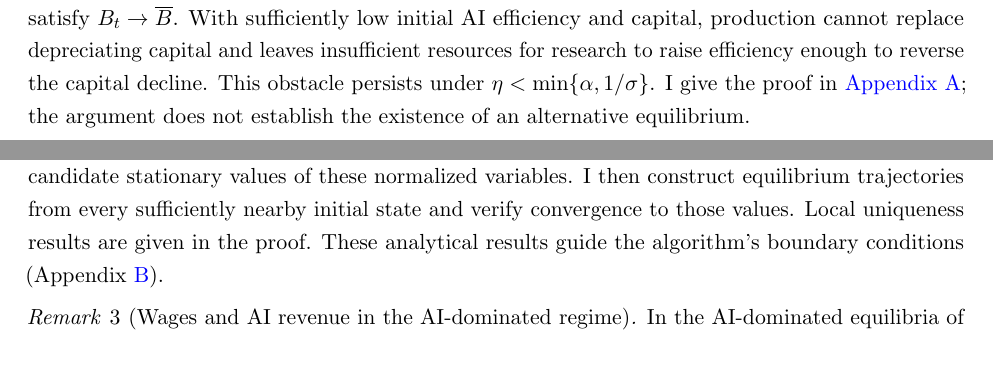
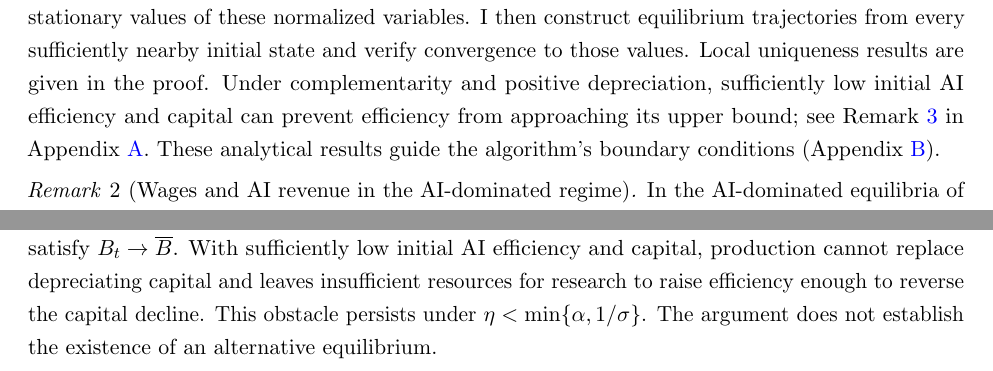
Before and after one commit to oliverpardo1979/ai-growth-and-labor, a LaTeX paper (main_rewrite.tex, which reads sections_rewrite/04_equilibrium_regimes.tex, sections_rewrite/appendix_finite_frontier.tex): two parts of pages 15 and 16 of 77 before the commit and two parts of pages 16 and 52 of 78 after it, joined at a grey line, cut so that both start at the same text. Compiled offline with pdfLaTeX.

Commit message:
Move initial-condition obstruction to the proofs appendix

```diff
--- a/sections_rewrite/04_equilibrium_regimes.tex
+++ b/sections_rewrite/04_equilibrium_regimes.tex
@@ -143,15 +140,3 @@ Suppose $\sigma<1$ and $\delta>0$. For any $\overline B<\infty$,
-including $\overline B>\mathcal B(\sigma)$, there is a nonempty open set
-of initial states from which no equilibrium can satisfy
-$B_t\to\overline B$. With sufficiently low initial AI efficiency and
-capital, production cannot replace depreciating capital and leaves
-insufficient resources for research to raise efficiency enough to reverse
-the capital decline. This obstacle persists under
-$\eta<\min\{\alpha,1/\sigma\}$.
-I give the proof in
-\hyperref[proof:rewrite-efficiency-nonattainment]{Appendix~\ref*{app:rewrite-proofs}};
-the argument does not establish the existence of an alternative equilibrium.
-\end{remark}
-
 I omit the case $0<\sigma<1$ with
 $\overline B<\mathcal B(\sigma)$ from
 Proposition~\ref{prop:rewrite-equilibrium-regimes} because it describes
@@ -212,6 +197,10 @@ The proof of Proposition~\ref{prop:rewrite-equilibrium-regimes} first removes th
 %This result is local in initial states, not in time. Closeness concerns capital, the remaining AI-efficiency gap, and the scale of effective labor jointly; $B_0$ close to $\overline B$ alone is not sufficient.
 %The precise sets and l
 Local uniqueness results are given in the proof. %Existence from arbitrary initial states and global uniqueness are not established.
+Under complementarity and positive depreciation, sufficiently low initial
+AI efficiency and capital can prevent efficiency from approaching its upper
+bound; see Remark~\ref{rem:rewrite-efficiency-nonattainment} in
+Appendix~\ref{app:rewrite-proofs}.
 These analytical results guide the algorithm's boundary conditions
 (Appendix~\ref{app:rewrite-algorithm})%, but do not determine the duration or shape of the transition
 .
--- a/sections_rewrite/appendix_finite_frontier.tex
+++ b/sections_rewrite/appendix_finite_frontier.tex
@@ -543,3 +546,13 @@ in Step 4, these constructions satisfy Definition~\ref{def:rewrite-equilibrium}.
+including $\overline B>\mathcal B(\sigma)$, there is a nonempty open set
+of initial states from which no equilibrium can satisfy
+$B_t\to\overline B$. With sufficiently low initial AI efficiency and
+capital, production cannot replace depreciating capital and leaves
+insufficient resources for research to raise efficiency enough to reverse
+the capital decline. This obstacle persists under
+$\eta<\min\{\alpha,1/\sigma\}$.
+The argument does not establish the existence of an alternative equilibrium.
+\end{remark}
+
 \phantomsection
 \label{proof:rewrite-efficiency-nonattainment}
 \begin{proof}[Proof of Remark~\ref{rem:rewrite-efficiency-nonattainment}]
```
Also changed, not shown: sections_rewrite/04_equilibrium_regimes.tex (3 more changed lines), sections_rewrite/appendix_finite_frontier.tex (3 more changed lines).
